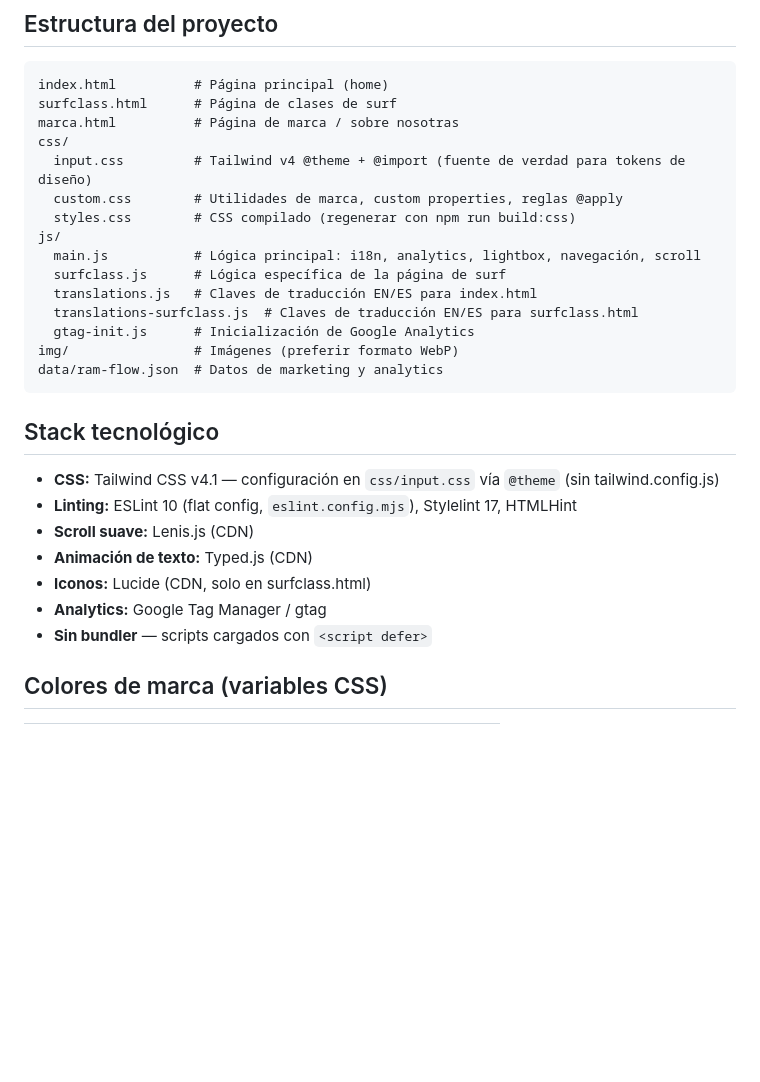
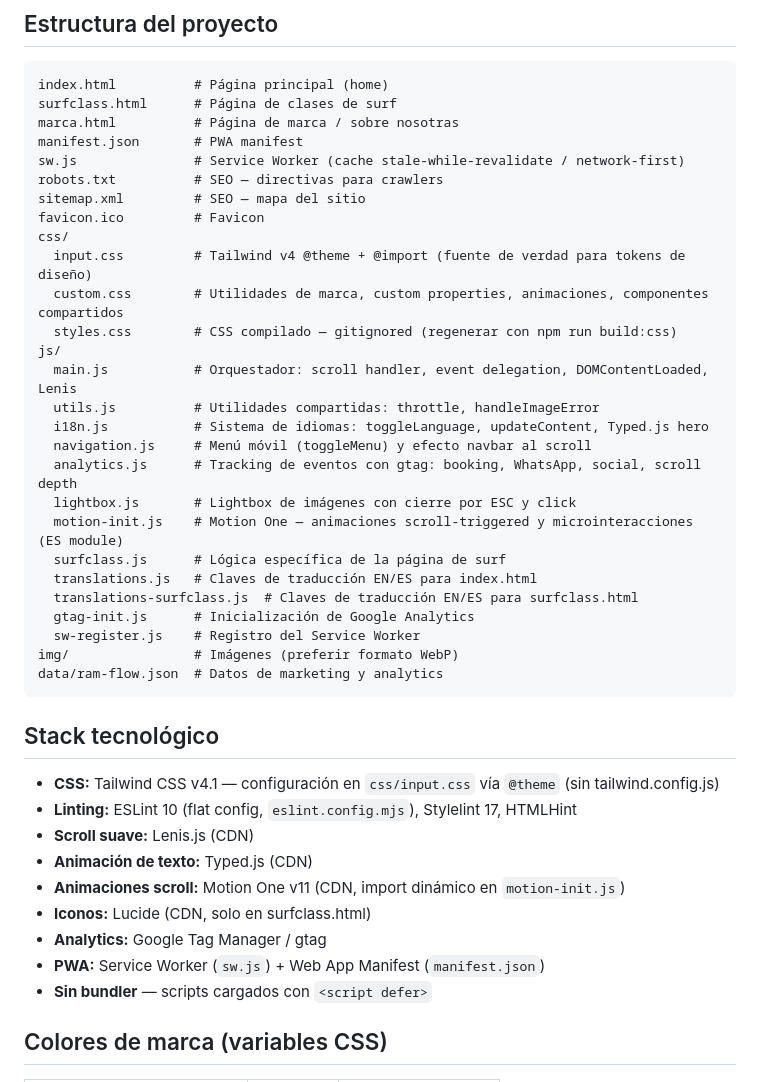
Before and after one commit to leandroleiros/thebacksidehouse, a Markdown page: CLAUDE.md, the part around one of its changes. GitHub-like rendering; blank space fills up the shorter version.

Commit message:
Update CLAUDE.md to reflect current project structure
Sync documentation with actual codebase: add modular JS files
(utils, i18n, navigation, analytics, lightbox, motion-init,
sw-register), PWA artifacts (manifest.json, sw.js), SEO files
(robots.txt, sitemap.xml), Motion One in stack, and jsdelivr in CSP.

https://claude.ai/code/session_01WcLidHrjKCp72TUZhftcEG

````diff
--- a/CLAUDE.md
+++ b/CLAUDE.md
@@ -18,16 +18,28 @@ npx eslint js/      # ESLint flat config sobre archivos JS
 index.html          # Página principal (home)
 surfclass.html      # Página de clases de surf
 marca.html          # Página de marca / sobre nosotras
+manifest.json       # PWA manifest
+sw.js               # Service Worker (cache stale-while-revalidate / network-first)
+robots.txt          # SEO — directivas para crawlers
+sitemap.xml         # SEO — mapa del sitio
+favicon.ico         # Favicon
 css/
   input.css         # Tailwind v4 @theme + @import (fuente de verdad para tokens de diseño)
-  custom.css        # Utilidades de marca, custom properties, reglas @apply
-  styles.css        # CSS compilado (regenerar con npm run build:css)
+  custom.css        # Utilidades de marca, custom properties, animaciones, componentes compartidos
+  styles.css        # CSS compilado — gitignored (regenerar con npm run build:css)
 js/
-  main.js           # Lógica principal: i18n, analytics, lightbox, navegación, scroll
+  main.js           # Orquestador: scroll handler, event delegation, DOMContentLoaded, Lenis
+  utils.js          # Utilidades compartidas: throttle, handleImageError
+  i18n.js           # Sistema de idiomas: toggleLanguage, updateContent, Typed.js hero
+  navigation.js     # Menú móvil (toggleMenu) y efecto navbar al scroll
+  analytics.js      # Tracking de eventos con gtag: booking, WhatsApp, social, scroll depth
+  lightbox.js       # Lightbox de imágenes con cierre por ESC y click
+  motion-init.js    # Motion One — animaciones scroll-triggered y microinteracciones (ES module)
   surfclass.js      # Lógica específica de la página de surf
   translations.js   # Claves de traducción EN/ES para index.html
   translations-surfclass.js  # Claves de traducción EN/ES para surfclass.html
   gtag-init.js      # Inicialización de Google Analytics
+  sw-register.js    # Registro del Service Worker
 img/                # Imágenes (preferir formato WebP)
 data/ram-flow.json  # Datos de marketing y analytics
 ```
@@ -38,8 +50,10 @@ data/ram-flow.json  # Datos de marketing y analytics
 - **Linting:** ESLint 10 (flat config, `eslint.config.mjs`), Stylelint 17, HTMLHint
 - **Scroll suave:** Lenis.js (CDN)
 - **Animación de texto:** Typed.js (CDN)
+- **Animaciones scroll:** Motion One v11 (CDN, import dinámico en `motion-init.js`)
 - **Iconos:** Lucide (CDN, solo en surfclass.html)
 - **Analytics:** Google Tag Manager / gtag
+- **PWA:** Service Worker (`sw.js`) + Web App Manifest (`manifest.json`)
 - **Sin bundler** — scripts cargados con `<script defer>`
 
 ## Colores de marca (variables CSS)
````
Also changed, not shown: other parts of CLAUDE.md (+5 -2 lines).
